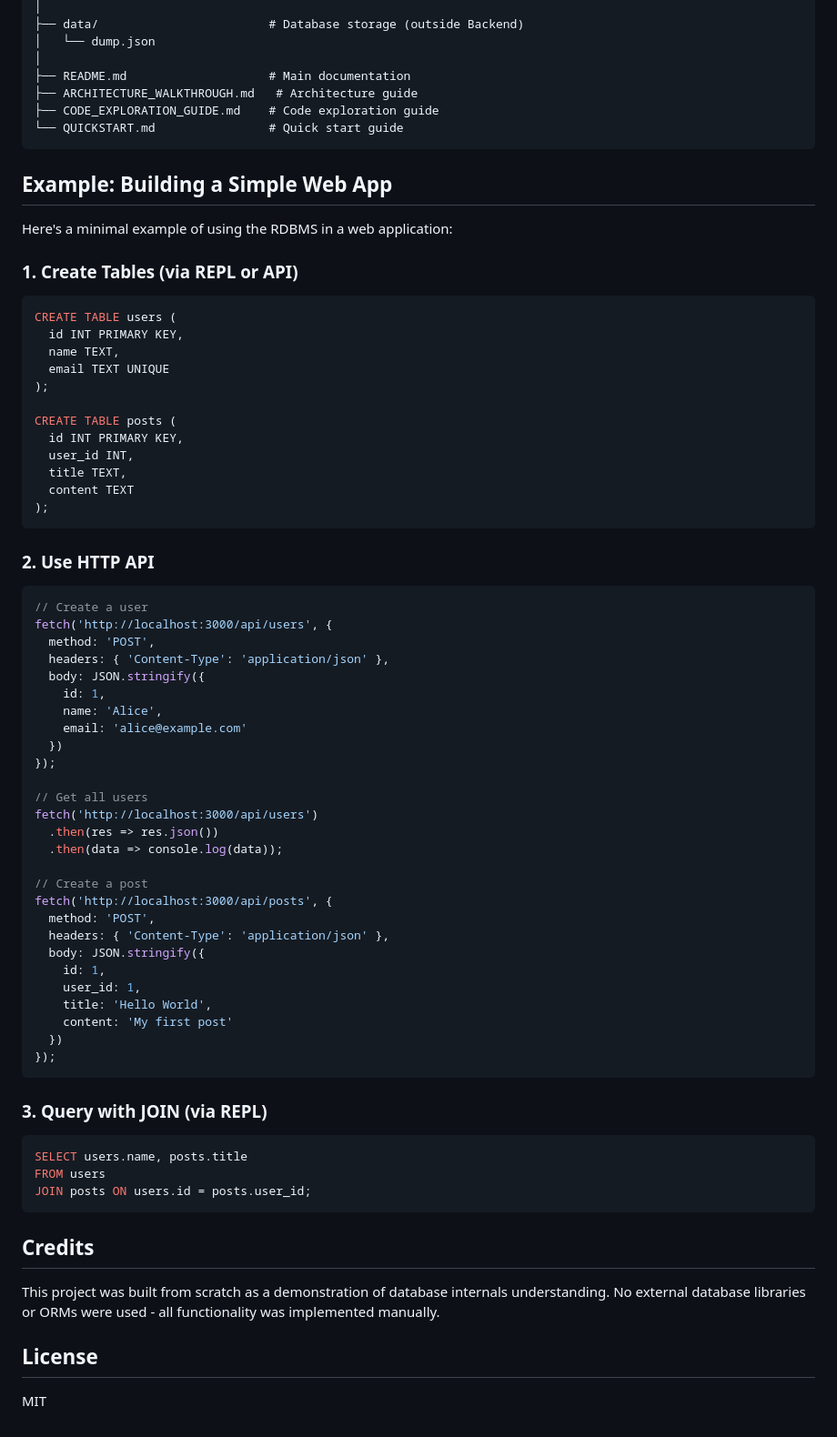
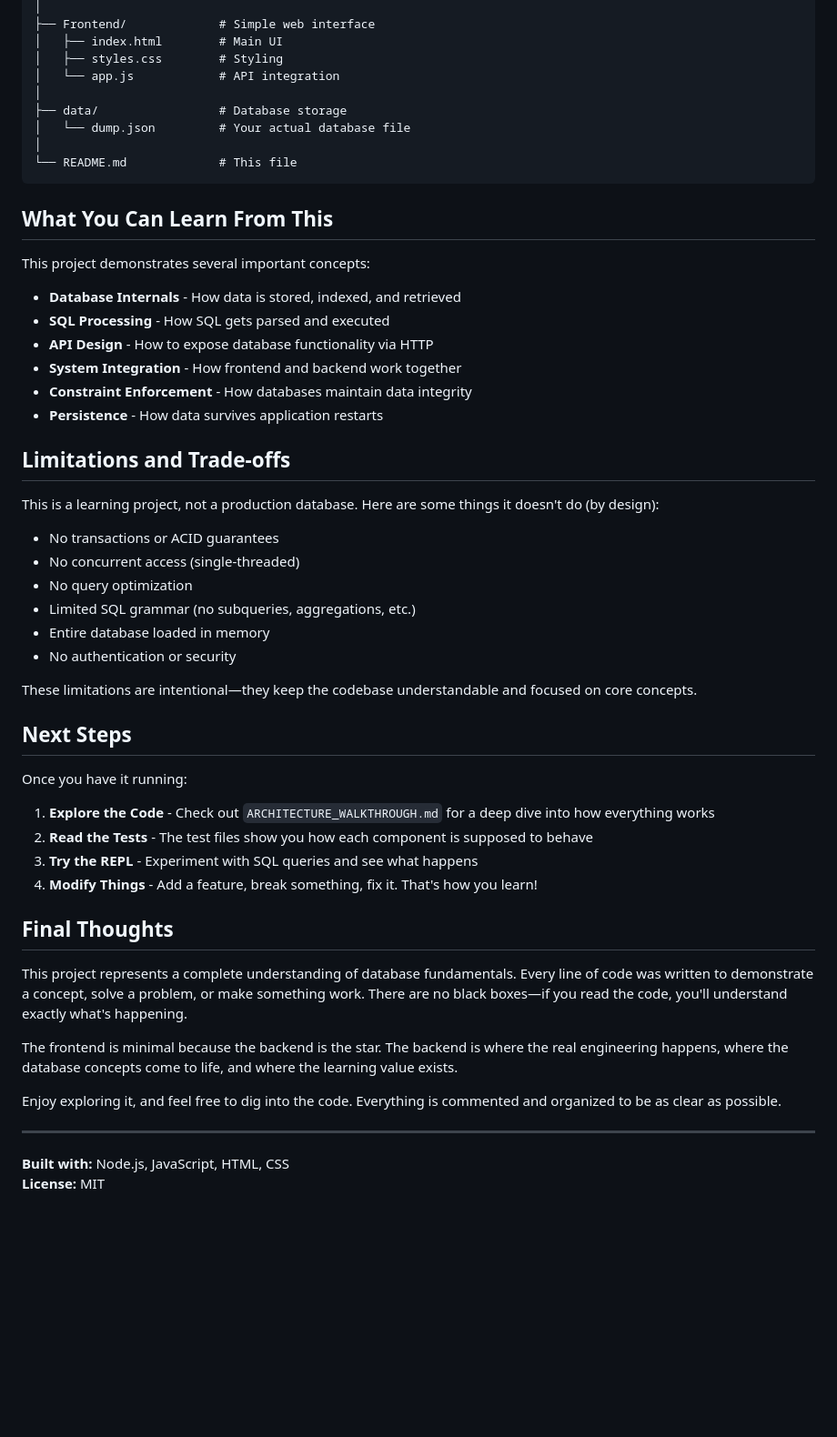
Before and after one commit to Kariuki11/custom-rdbms-node, a Markdown page: README.md, the part around one of its changes. Shown at 91% size. Rendered like a GitHub page; blank space fills up the shorter version.

````diff
--- a/README.md
+++ b/README.md
@@ -389,78 +257,57 @@ Pesapal-Interview/
 │
-├── data/                        # Database storage (outside Backend)
-│   └── dump.json
+├── Frontend/             # Simple web interface
+│   ├── index.html        # Main UI
+│   ├── styles.css        # Styling
+│   └── app.js            # API integration
 │
-├── README.md                    # Main documentation
-├── ARCHITECTURE_WALKTHROUGH.md   # Architecture guide
-├── CODE_EXPLORATION_GUIDE.md    # Code exploration guide
-└── QUICKSTART.md                # Quick start guide
+├── data/                 # Database storage
+│   └── dump.json         # Your actual database file
+│
+└── README.md             # This file
 ```
 
-## Example: Building a Simple Web App
+## What You Can Learn From This
 
-Here's a minimal example of using the RDBMS in a web application:
+This project demonstrates several important concepts:
 
-### 1. Create Tables (via REPL or API)
+- **Database Internals** - How data is stored, indexed, and retrieved
+- **SQL Processing** - How SQL gets parsed and executed
+- **API Design** - How to expose database functionality via HTTP
+- **System Integration** - How frontend and backend work together
+- **Constraint Enforcement** - How databases maintain data integrity
+- **Persistence** - How data survives application restarts
 
-```sql
-CREATE TABLE users (
-  id INT PRIMARY KEY,
-  name TEXT,
-  email TEXT UNIQUE
-);
+## Limitations and Trade-offs
 
-CREATE TABLE posts (
-  id INT PRIMARY KEY,
-  user_id INT,
-  title TEXT,
-  content TEXT
-);
-```
+This is a learning project, not a production database. Here are some things it doesn't do (by design):
 
-### 2. Use HTTP API
+- No transactions or ACID guarantees
+- No concurrent access (single-threaded)
+- No query optimization
+- Limited SQL grammar (no subqueries, aggregations, etc.)
+- Entire database loaded in memory
+- No authentication or security
 
-```javascript
-// Create a user
-fetch('http://localhost:3000/api/users', {
-  method: 'POST',
-  headers: { 'Content-Type': 'application/json' },
-  body: JSON.stringify({
-    id: 1,
-    name: 'Alice',
-    email: 'alice@example.com'
-  })
-});
+These limitations are intentional—they keep the codebase understandable and focused on core concepts.
 
-// Get all users
-fetch('http://localhost:3000/api/users')
-  .then(res => res.json())
-  .then(data => console.log(data));
+## Next Steps
 
-// Create a post
-fetch('http://localhost:3000/api/posts', {
-  method: 'POST',
-  headers: { 'Content-Type': 'application/json' },
-  body: JSON.stringify({
-    id: 1,
-    user_id: 1,
-    title: 'Hello World',
-    content: 'My first post'
-  })
-});
-```
+Once you have it running:
 
-### 3. Query with JOIN (via REPL)
+1. **Explore the Code** - Check out `ARCHITECTURE_WALKTHROUGH.md` for a deep dive into how everything works
+2. **Read the Tests** - The test files show you how each component is supposed to behave
+3. **Try the REPL** - Experiment with SQL queries and see what happens
+4. **Modify Things** - Add a feature, break something, fix it. That's how you learn!
 
-```sql
-SELECT users.name, posts.title
-FROM users
-JOIN posts ON users.id = posts.user_id;
-```
+## Final Thoughts
 
-## Credits
+This project represents a complete understanding of database fundamentals. Every line of code was written to demonstrate a concept, solve a problem, or make something work. There are no black boxes—if you read the code, you'll understand exactly what's happening.
 
-This project was built from scratch as a demonstration of database internals understanding. No external database libraries or ORMs were used - all functionality was implemented manually.
+The frontend is minimal because the backend is the star. The backend is where the real engineering happens, where the database concepts come to life, and where the learning value exists.
 
-## License
+Enjoy exploring it, and feel free to dig into the code. Everything is commented and organized to be as clear as possible.
 
-MIT
+---
+
+**Built with:** Node.js, JavaScript, HTML, CSS
+**License:** MIT
````
Also changed, not shown: other parts of README.md (+189 -321 lines).
